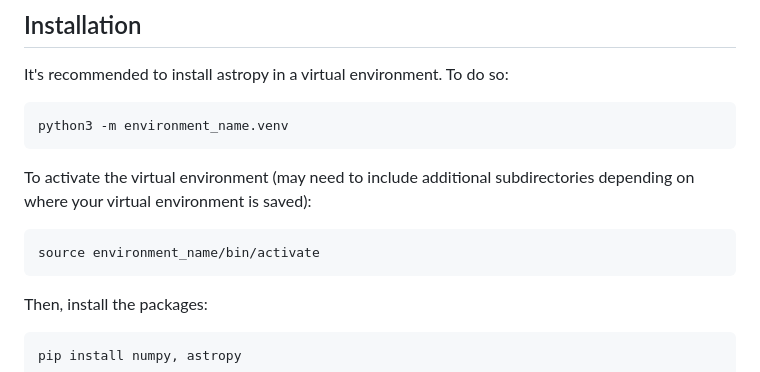
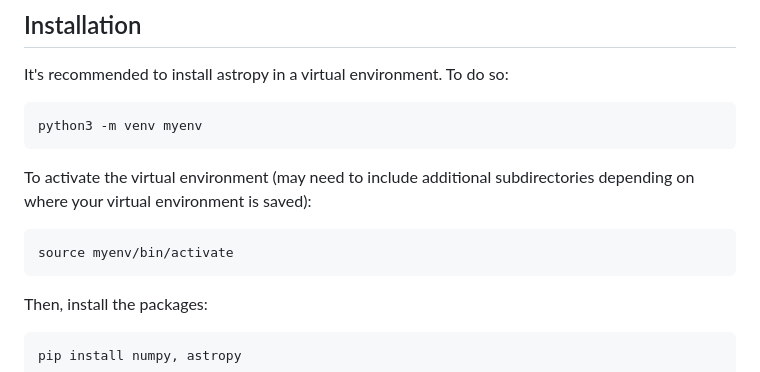
Before and after one commit to juliazimmerman/interferometry, a Markdown page: README.md, the part around the change. Drawn GitHub-style.

Commit message:
python environment instructions fix

````diff
--- a/README.md
+++ b/README.md
@@ -11,12 +11,12 @@ git clone git@github.com:juliazimmerman/interferometry.git
 ## Installation
 It's recommended to install astropy in a virtual environment. To do so:
 ```
-python3 -m environment_name.venv
+python3 -m venv myenv
 ```
 
 To activate the virtual environment (may need to include additional subdirectories depending on where your virtual environment is saved):
 ```
-source environment_name/bin/activate
+source myenv/bin/activate
 ```
 Then, install the packages:
 
````
